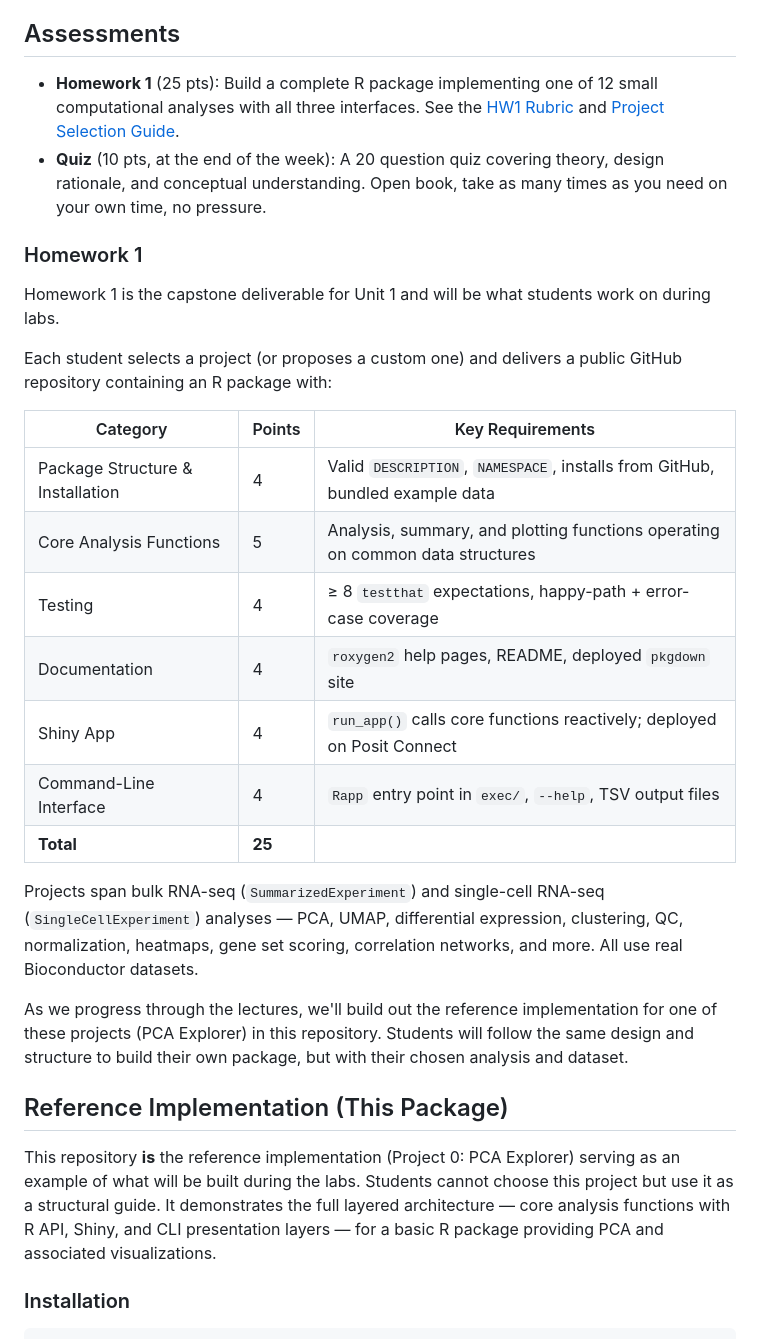
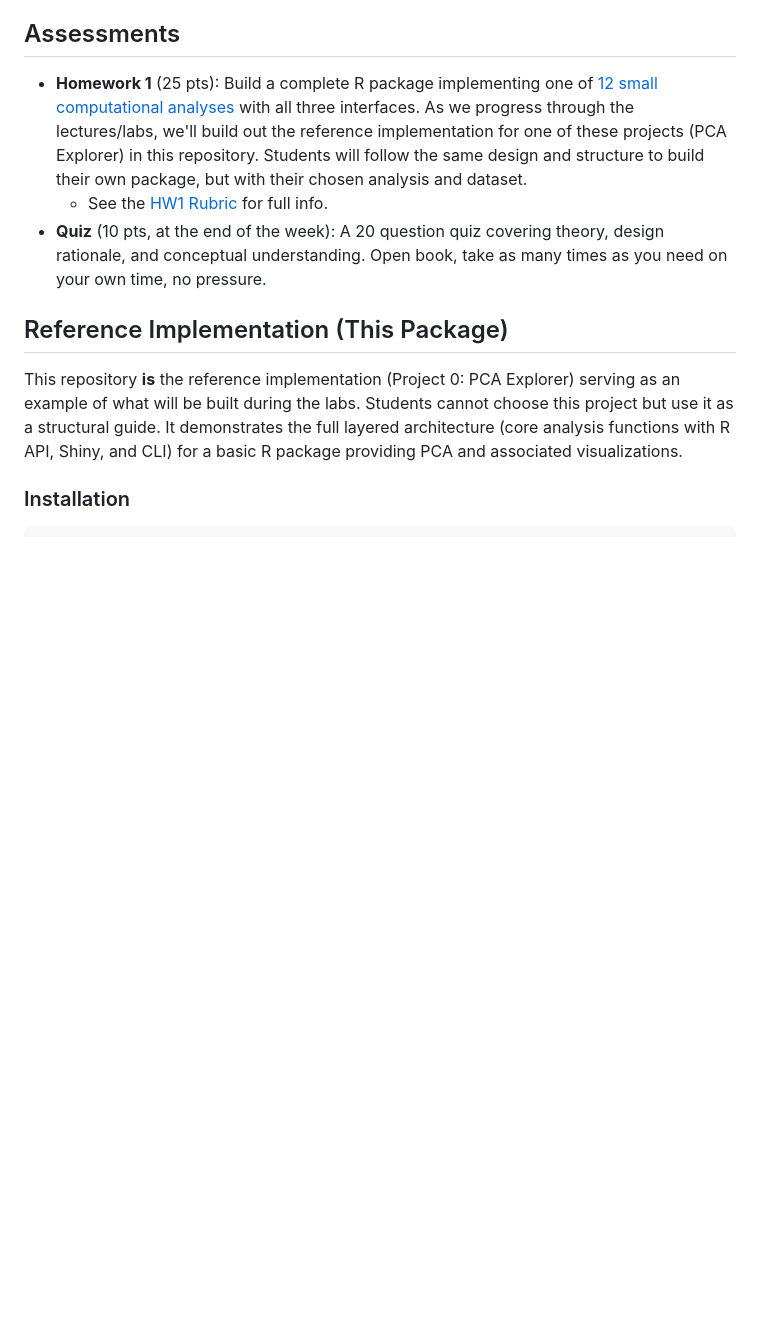
Before and after one commit to St-Jude-MS-ABDS/ADS8192, a Markdown page: README.md, the part around one of its changes. GitHub-like rendering; blank space fills up the shorter version.

Commit message:
reorg README

```diff
--- a/README.md
+++ b/README.md
@@ -76,32 +78,14 @@ Each lecture includes working code examples (using the `airway` dataset), in-cla
 
 ## Assessments
 
-- **Homework 1** (25 pts): Build a complete R package implementing one of 12 small computational analyses with all three interfaces. See the [HW1 Rubric](https://st-jude-ms-abds.github.io/ADS8192/articles/HW1_Rubric.html) and [Project Selection Guide](https://st-jude-ms-abds.github.io/ADS8192/articles/project-selection.html).
+- **Homework 1** (25 pts): Build a complete R package implementing one of [12 small computational analyses](https://st-jude-ms-abds.github.io/ADS8192/articles/project-selection.html) with all three interfaces. As we progress through the lectures/labs, we'll build out the reference implementation for one of these projects (PCA Explorer) in this repository. Students will follow the same design and structure to build their own package, but with their chosen analysis and dataset.
+  - See the [HW1 Rubric](https://st-jude-ms-abds.github.io/ADS8192/articles/HW1_Rubric.html) for full info.
 - **Quiz** (10 pts, at the end of the week): A 20 question quiz covering theory, design rationale, and conceptual understanding. Open book, take as many times as you need on your own time, no pressure.
 
-### Homework 1
-
-Homework 1 is the capstone deliverable for Unit 1 and will be what students work on during labs.
-
-Each student selects a project (or proposes a custom one) and delivers a public GitHub repository containing an R package with:
-
-| Category | Points | Key Requirements |
-|----------|--------|------------------|
-| Package Structure & Installation | 4 | Valid `DESCRIPTION`, `NAMESPACE`, installs from GitHub, bundled example data |
-| Core Analysis Functions | 5 | Analysis, summary, and plotting functions operating on common data structures |
-| Testing | 4 | ≥ 8 `testthat` expectations, happy-path + error-case coverage |
-| Documentation | 4 | `roxygen2` help pages, README, deployed `pkgdown` site |
-| Shiny App | 4 | `run_app()` calls core functions reactively; deployed on Posit Connect |
-| Command-Line Interface | 4 | `Rapp` entry point in `exec/`, `--help`, TSV output files |
-| **Total** | **25** | |
-
-Projects span bulk RNA-seq (`SummarizedExperiment`) and single-cell RNA-seq (`SingleCellExperiment`) analyses — PCA, UMAP, differential expression, clustering, QC, normalization, heatmaps, gene set scoring, correlation networks, and more. All use real Bioconductor datasets.
-
-As we progress through the lectures, we'll build out the reference implementation for one of these projects (PCA Explorer) in this repository. Students will follow the same design and structure to build their own package, but with their chosen analysis and dataset.
 
 ## Reference Implementation (This Package)
 
-This repository **is** the reference implementation (Project 0: PCA Explorer) serving as an example of what will be built during the labs. Students cannot choose this project but use it as a structural guide. It demonstrates the full layered architecture — core analysis functions with R API, Shiny, and CLI presentation layers — for a basic R package providing PCA and associated visualizations.
+This repository **is** the reference implementation (Project 0: PCA Explorer) serving as an example of what will be built during the labs. Students cannot choose this project but use it as a structural guide. It demonstrates the full layered architecture (core analysis functions with R API, Shiny, and CLI) for a basic R package providing PCA and associated visualizations.
 
 ### Installation
 
```
Also changed, not shown: other parts of README.md (+17 -15 lines).
